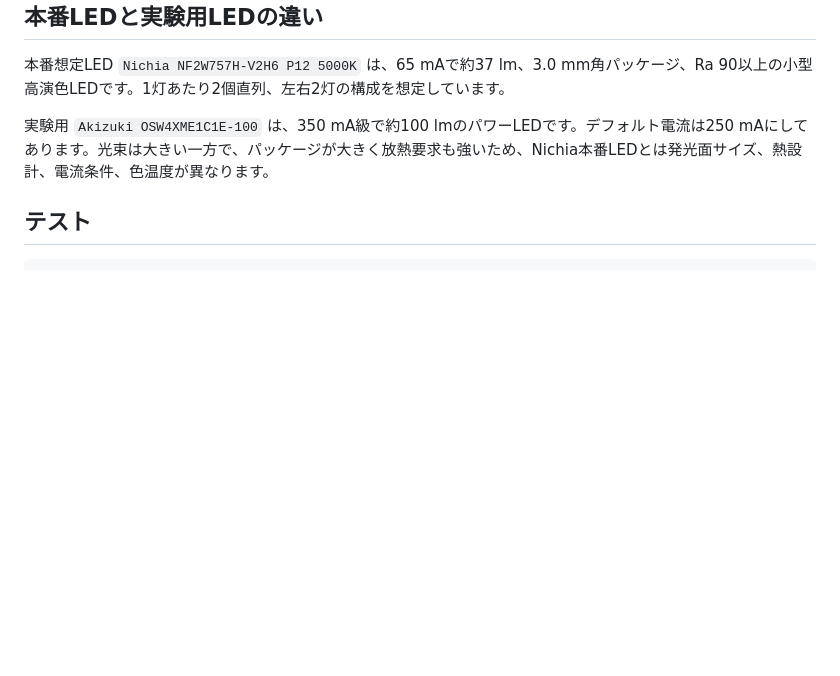
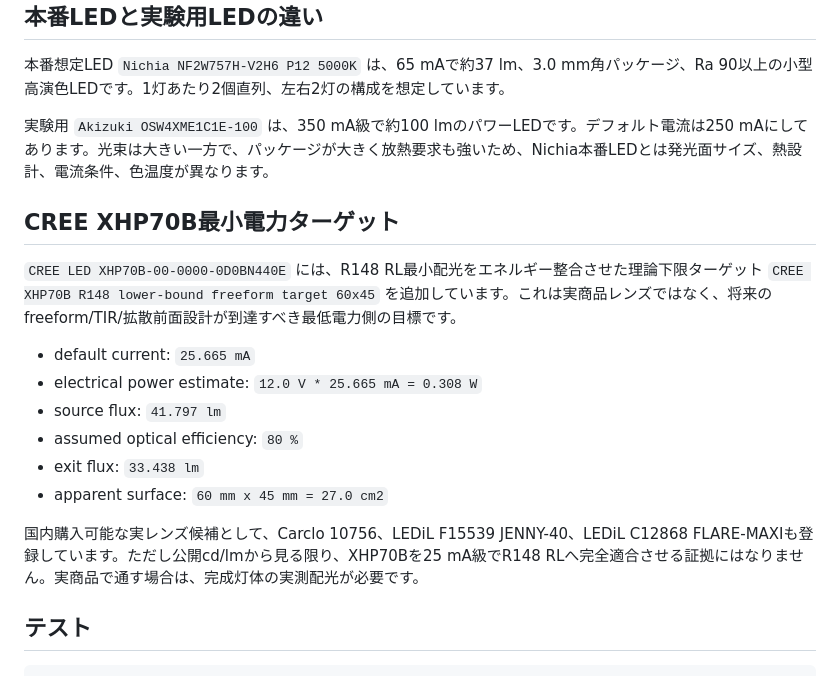
Before and after one commit to Hiroya20040928/drl-optical-sim, a Markdown page: README.md, the part around the change. GitHub-like rendering; blank space fills up the shorter version.

Commit message:
Document CREE lower-bound target

````diff
--- a/README.md
+++ b/README.md
@@ -127,6 +127,19 @@ BWSC提出には、実測フォトメトリ、色度測定、取付図、certify
 
 実験用 `Akizuki OSW4XME1C1E-100` は、350 mA級で約100 lmのパワーLEDです。デフォルト電流は250 mAにしてあります。光束は大きい一方で、パッケージが大きく放熱要求も強いため、Nichia本番LEDとは発光面サイズ、熱設計、電流条件、色温度が異なります。
 
+## CREE XHP70B最小電力ターゲット
+
+`CREE LED XHP70B-00-0000-0D0BN440E` には、R148 RL最小配光をエネルギー整合させた理論下限ターゲット `CREE XHP70B R148 lower-bound freeform target 60x45` を追加しています。これは実商品レンズではなく、将来のfreeform/TIR/拡散前面設計が到達すべき最低電力側の目標です。
+
+- default current: `25.665 mA`
+- electrical power estimate: `12.0 V * 25.665 mA = 0.308 W`
+- source flux: `41.797 lm`
+- assumed optical efficiency: `80 %`
+- exit flux: `33.438 lm`
+- apparent surface: `60 mm x 45 mm = 27.0 cm2`
+
+国内購入可能な実レンズ候補として、Carclo 10756、LEDiL F15539 JENNY-40、LEDiL C12868 FLARE-MAXIも登録しています。ただし公開cd/lmから見る限り、XHP70Bを25 mA級でR148 RLへ完全適合させる証拠にはなりません。実商品で通す場合は、完成灯体の実測配光が必要です。
+
 ## テスト
 
 ```powershell
````
